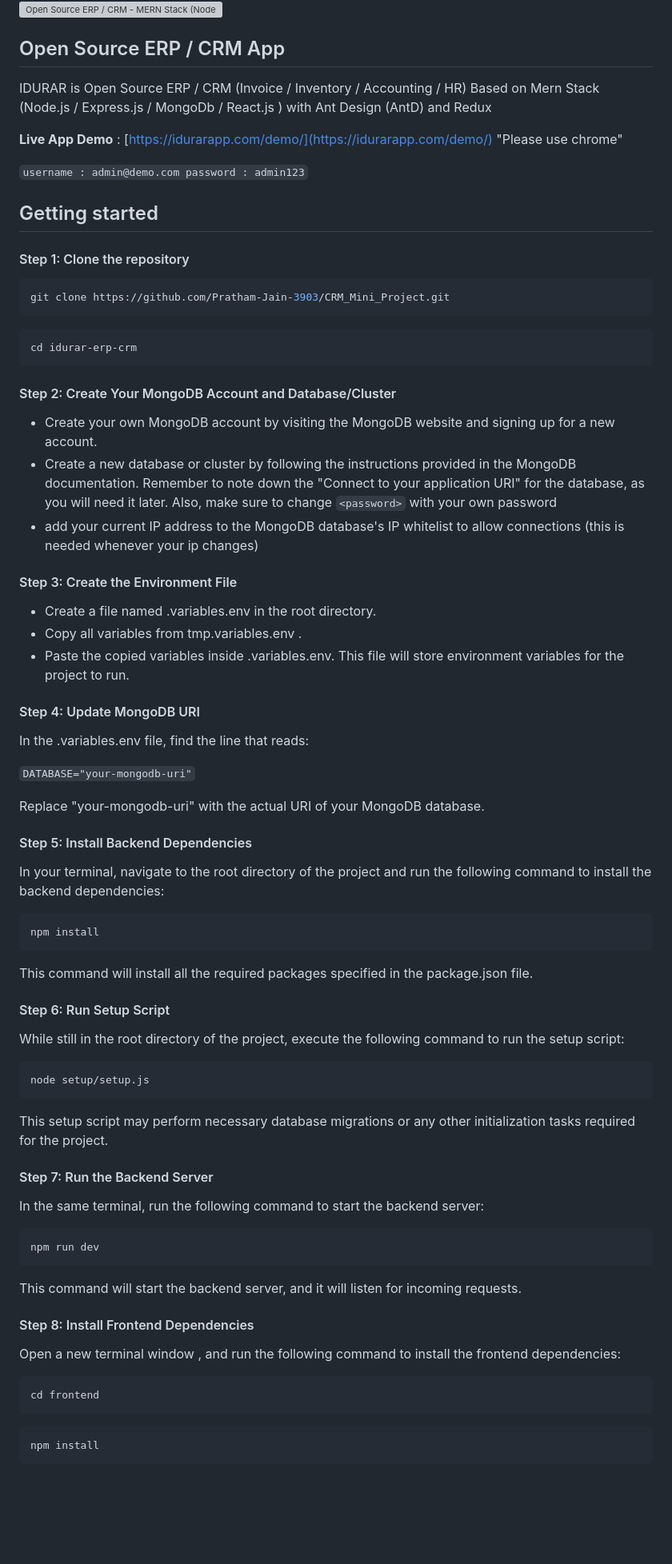
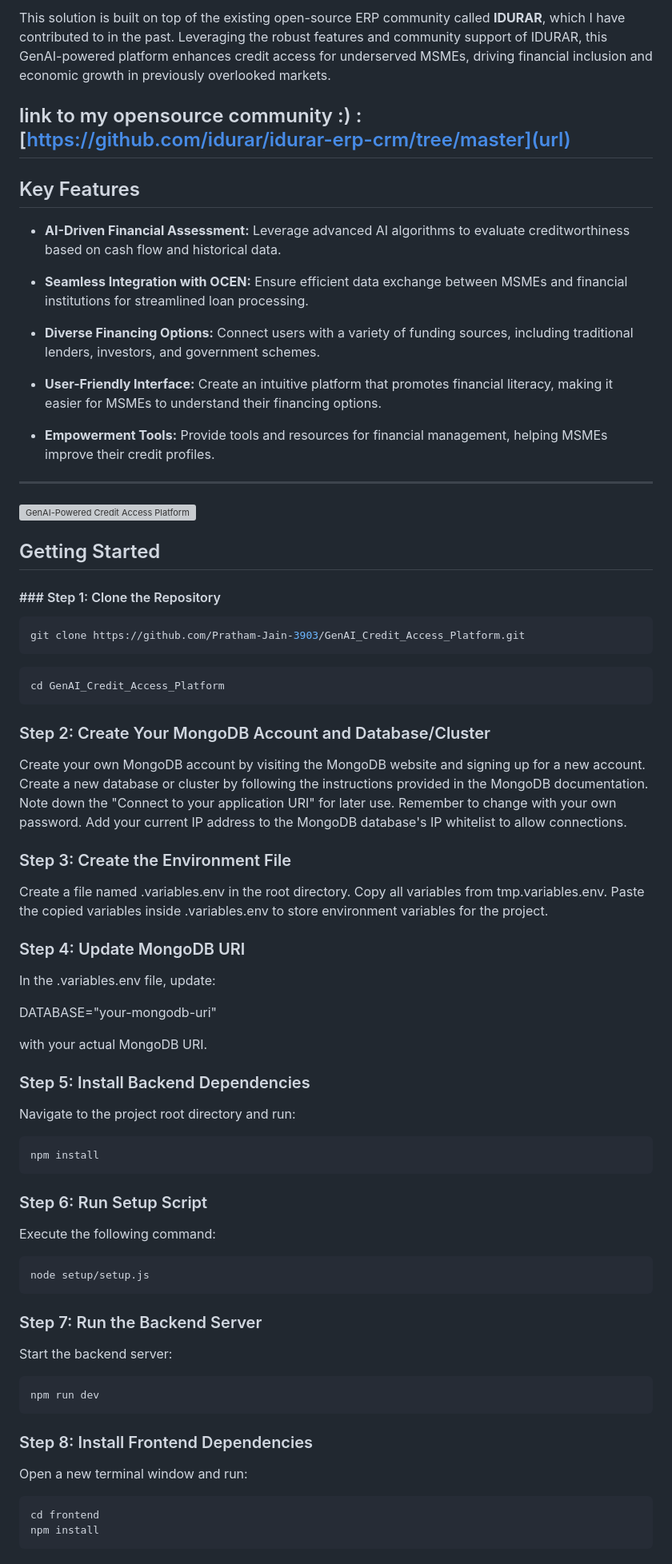
Before and after one commit to Pratham-Jain-3903/CRM_Mini_Project, a Markdown page: README.md, the part around the change printed below. Shown: that part at 80% size. GitHub-like rendering; blank space fills up the shorter version; grey boxes are pictures that could not be loaded.

````diff
--- a/README.md
+++ b/README.md
@@ -25,85 +18,71 @@ IDURAR is Open Source ERP / CRM (Invoice / Inventory / Accounting / HR) Based on
 
-![Open Source ERP / CRM - MERN Stack (Node.js/React.js)](https://user-images.githubusercontent.com/50052356/141647096-dcb66696-6103-4850-ae21-9fc97a412252.png)
+This solution is built on top of the existing open-source ERP community called **IDURAR**, which I have contributed to in the past. Leveraging the robust features and community support of IDURAR, this GenAI-powered platform enhances credit access for underserved MSMEs, driving financial inclusion and economic growth in previously overlooked markets.
 
-## Open Source ERP / CRM App
+link to my opensource community :) : [https://github.com/idurar/idurar-erp-crm/tree/master](url)
+---
 
-IDURAR is Open Source ERP / CRM (Invoice / Inventory / Accounting / HR) Based on Mern Stack (Node.js / Express.js / MongoDb / React.js ) with Ant Design (AntD) and Redux
+## Key Features
 
-**Live App Demo** : [https://idurarapp.com/demo/](https://idurarapp.com/demo/) "Please use chrome"
+- **AI-Driven Financial Assessment:** Leverage advanced AI algorithms to evaluate creditworthiness based on cash flow and historical data.
 
-`username : admin@demo.com password : admin123`
+- **Seamless Integration with OCEN:** Ensure efficient data exchange between MSMEs and financial institutions for streamlined loan processing.
 
-## Getting started
+- **Diverse Financing Options:** Connect users with a variety of funding sources, including traditional lenders, investors, and government schemes.
 
-#### Step 1: Clone the repository
+- **User-Friendly Interface:** Create an intuitive platform that promotes financial literacy, making it easier for MSMEs to understand their financing options.
+
+- **Empowerment Tools:** Provide tools and resources for financial management, helping MSMEs improve their credit profiles.
+
+---
+
+![GenAI-Powered Credit Access Platform](https://user-images.githubusercontent.com/50052356/141647096-dcb66696-6103-4850-ae21-9fc97a412252.png)
+
+## Getting Started
+
+#### ### Step 1: Clone the Repository
 
 ```bash
-git clone https://github.com/Pratham-Jain-3903/CRM_Mini_Project.git
+git clone https://github.com/Pratham-Jain-3903/GenAI_Credit_Access_Platform.git
 ```
+```bash
+cd GenAI_Credit_Access_Platform
+```
+### Step 2: Create Your MongoDB Account and Database/Cluster
+Create your own MongoDB account by visiting the MongoDB website and signing up for a new account.
+Create a new database or cluster by following the instructions provided in the MongoDB documentation. Note down the "Connect to your application URI" for later use. Remember to change <password> with your own password.
+Add your current IP address to the MongoDB database's IP whitelist to allow connections.
 
-```bash
-cd idurar-erp-crm
-```
+### Step 3: Create the Environment File
+Create a file named .variables.env in the root directory.
+Copy all variables from tmp.variables.env.
+Paste the copied variables inside .variables.env to store environment variables for the project.
 
-#### Step 2: Create Your MongoDB Account and Database/Cluster
+### Step 4: Update MongoDB URI
+In the .variables.env file, update:
 
-- Create your own MongoDB account by visiting the MongoDB website and signing up for a new account.
-- Create a new database or cluster by following the instructions provided in the MongoDB documentation. Remember to note down the "Connect to your application URI" for the database, as you will need it later. Also, make sure to change `<password>` with your own password
-- add your current IP address to the MongoDB database's IP whitelist to allow connections (this is needed whenever your ip changes)
+DATABASE="your-mongodb-uri"
 
-#### Step 3: Create the Environment File
+with your actual MongoDB URI.
 
-- Create a file named .variables.env in the root directory.
-- Copy all variables from tmp.variables.env .
-- Paste the copied variables inside .variables.env.
-  This file will store environment variables for the project to run.
-
-#### Step 4: Update MongoDB URI
-
-In the .variables.env file, find the line that reads:
-
-`DATABASE="your-mongodb-uri"`
-
-Replace "your-mongodb-uri" with the actual URI of your MongoDB database.
-
-#### Step 5: Install Backend Dependencies
-
-In your terminal, navigate to the root directory of the project and run the following command to install the backend dependencies:
-
+### Step 5: Install Backend Dependencies
+Navigate to the project root directory and run:
 ```bash
 npm install
 ```
-
-This command will install all the required packages specified in the package.json file.
-
-#### Step 6: Run Setup Script
-
-While still in the root directory of the project, execute the following command to run the setup script:
-
+### Step 6: Run Setup Script
+Execute the following command:
 ```bash
 node setup/setup.js
 ```
 
-This setup script may perform necessary database migrations or any other initialization tasks required for the project.
-
-#### Step 7: Run the Backend Server
-
-In the same terminal, run the following command to start the backend server:
-
+### Step 7: Run the Backend Server
+Start the backend server:
 ```bash
 npm run dev
 ```
-
-This command will start the backend server, and it will listen for incoming requests.
-
-#### Step 8: Install Frontend Dependencies
-
-Open a new terminal window , and run the following command to install the frontend dependencies:
-
+### Step 8: Install Frontend Dependencies
+Open a new terminal window and run:
 ```bash
 cd frontend
-```
-
-```bash
 npm install
 ```
````
Also changed, not shown: other parts of README.md (+11 -105 lines).
